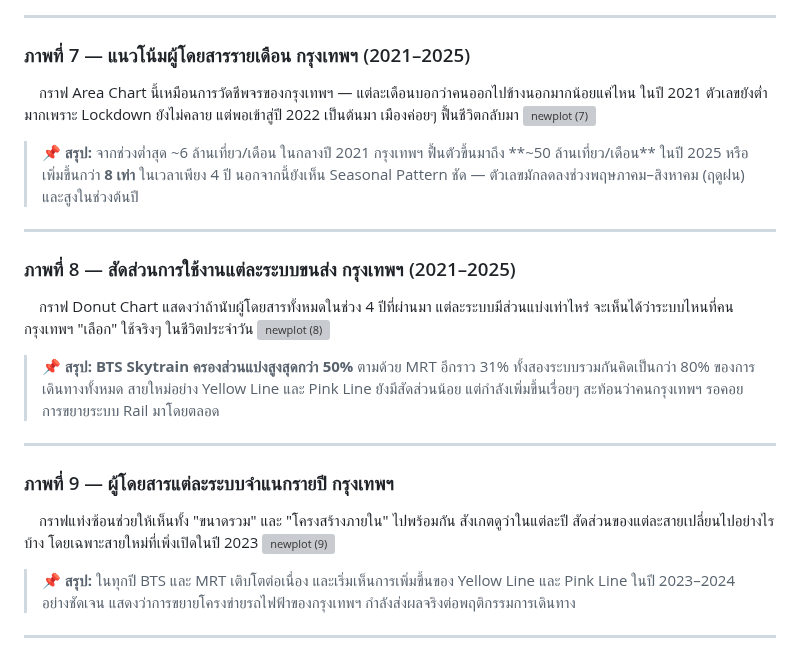
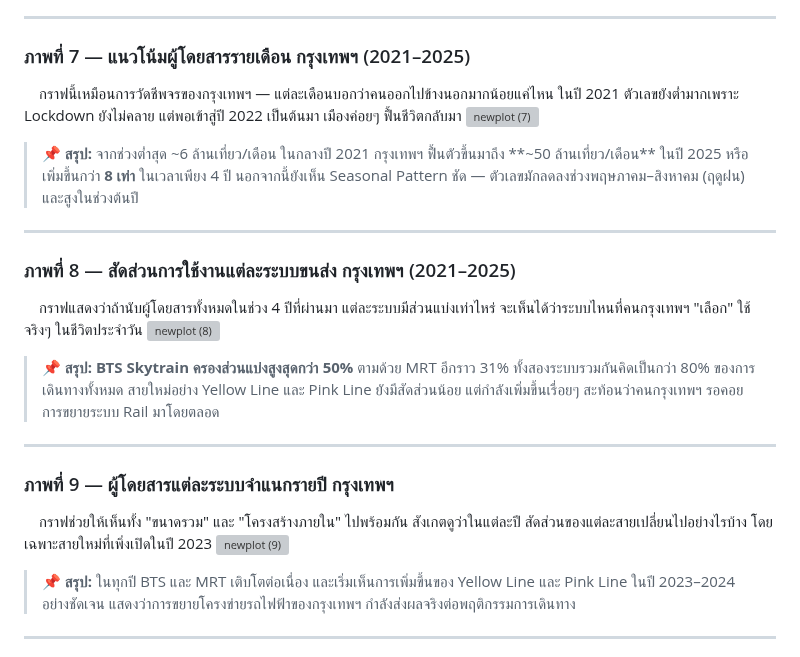
Before and after one commit to Kaitokidbua/ASEAN_Transport, a Markdown page: README.md, the part around the change. Drawn GitHub-style; grey boxes are pictures that could not be loaded.

```diff
--- a/README.md
+++ b/README.md
@@ -124,7 +124,7 @@
 
 ### ภาพที่ 7 — แนวโน้มผู้โดยสารรายเดือน กรุงเทพฯ (2021–2025)
 
-&emsp;กราฟ Area Chart นี้เหมือนการวัดชีพจรของกรุงเทพฯ — แต่ละเดือนบอกว่าคนออกไปข้างนอกมากน้อยแค่ไหน ในปี 2021 ตัวเลขยังต่ำมากเพราะ Lockdown ยังไม่คลาย แต่พอเข้าสู่ปี 2022 เป็นต้นมา เมืองค่อยๆ ฟื้นชีวิตกลับมา
+&emsp;กราฟนี้เหมือนการวัดชีพจรของกรุงเทพฯ — แต่ละเดือนบอกว่าคนออกไปข้างนอกมากน้อยแค่ไหน ในปี 2021 ตัวเลขยังต่ำมากเพราะ Lockdown ยังไม่คลาย แต่พอเข้าสู่ปี 2022 เป็นต้นมา เมืองค่อยๆ ฟื้นชีวิตกลับมา
 <img width="1200" height="420" alt="newplot (7)" src="https://github.com/user-attachments/assets/94bd7eb1-3449-4280-9105-2ee15ea3cef3" />
 
 
@@ -135,7 +135,7 @@
 
 ### ภาพที่ 8 — สัดส่วนการใช้งานแต่ละระบบขนส่ง กรุงเทพฯ (2021–2025)
 
-&emsp;กราฟ Donut Chart แสดงว่าถ้านับผู้โดยสารทั้งหมดในช่วง 4 ปีที่ผ่านมา แต่ละระบบมีส่วนแบ่งเท่าไหร่ จะเห็นได้ว่าระบบไหนที่คนกรุงเทพฯ "เลือก" ใช้จริงๆ ในชีวิตประจำวัน
+&emsp;กราฟแสดงว่าถ้านับผู้โดยสารทั้งหมดในช่วง 4 ปีที่ผ่านมา แต่ละระบบมีส่วนแบ่งเท่าไหร่ จะเห็นได้ว่าระบบไหนที่คนกรุงเทพฯ "เลือก" ใช้จริงๆ ในชีวิตประจำวัน
 <img width="1200" height="460" alt="newplot (8)" src="https://github.com/user-attachments/assets/38291288-bfc4-4235-a8b9-da9267b33899" />
 
 
@@ -146,7 +146,7 @@
 
 ### ภาพที่ 9 — ผู้โดยสารแต่ละระบบจำแนกรายปี กรุงเทพฯ
 
-&emsp;กราฟแท่งซ้อนช่วยให้เห็นทั้ง "ขนาดรวม" และ "โครงสร้างภายใน" ไปพร้อมกัน สังเกตดูว่าในแต่ละปี สัดส่วนของแต่ละสายเปลี่ยนไปอย่างไรบ้าง โดยเฉพาะสายใหม่ที่เพิ่งเปิดในปี 2023
+&emsp;กราฟช่วยให้เห็นทั้ง "ขนาดรวม" และ "โครงสร้างภายใน" ไปพร้อมกัน สังเกตดูว่าในแต่ละปี สัดส่วนของแต่ละสายเปลี่ยนไปอย่างไรบ้าง โดยเฉพาะสายใหม่ที่เพิ่งเปิดในปี 2023
 <img width="1200" height="460" alt="newplot (9)" src="https://github.com/user-attachments/assets/f3155ce5-2248-45b4-b1f4-23f5c1393d00" />
 
 
```
